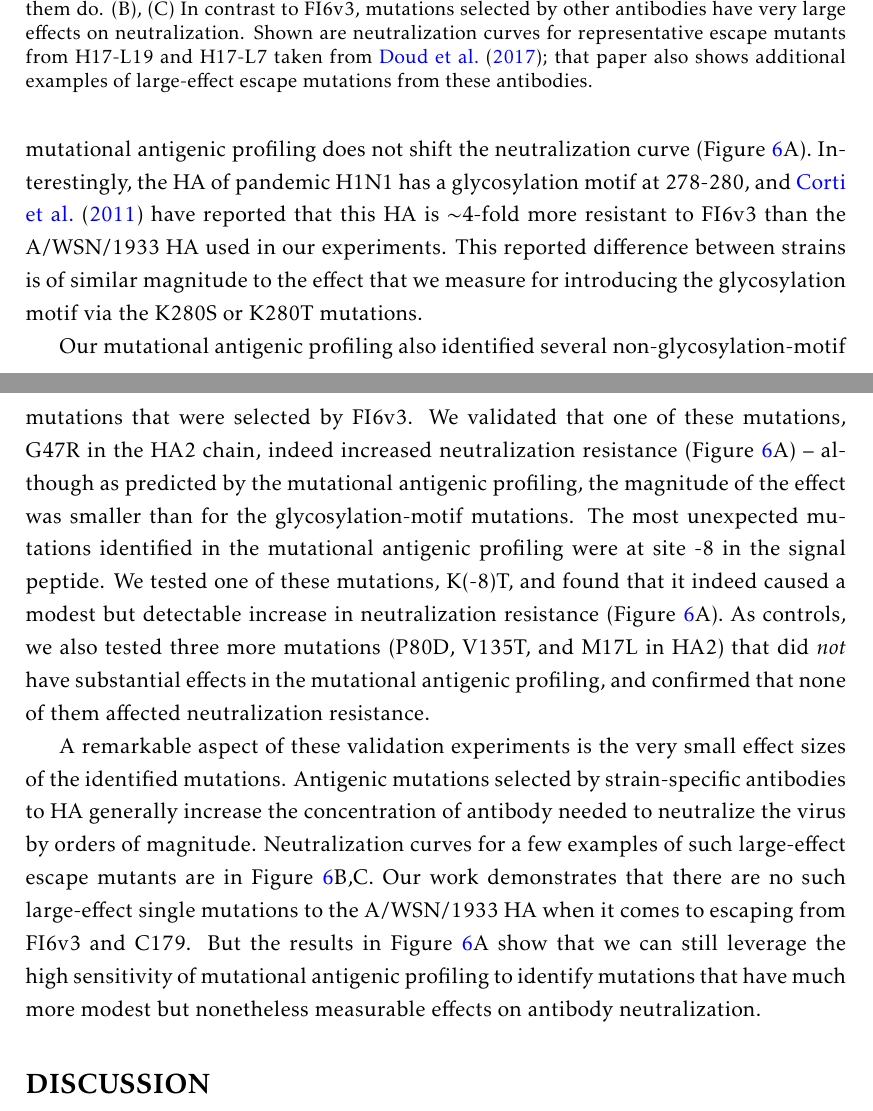
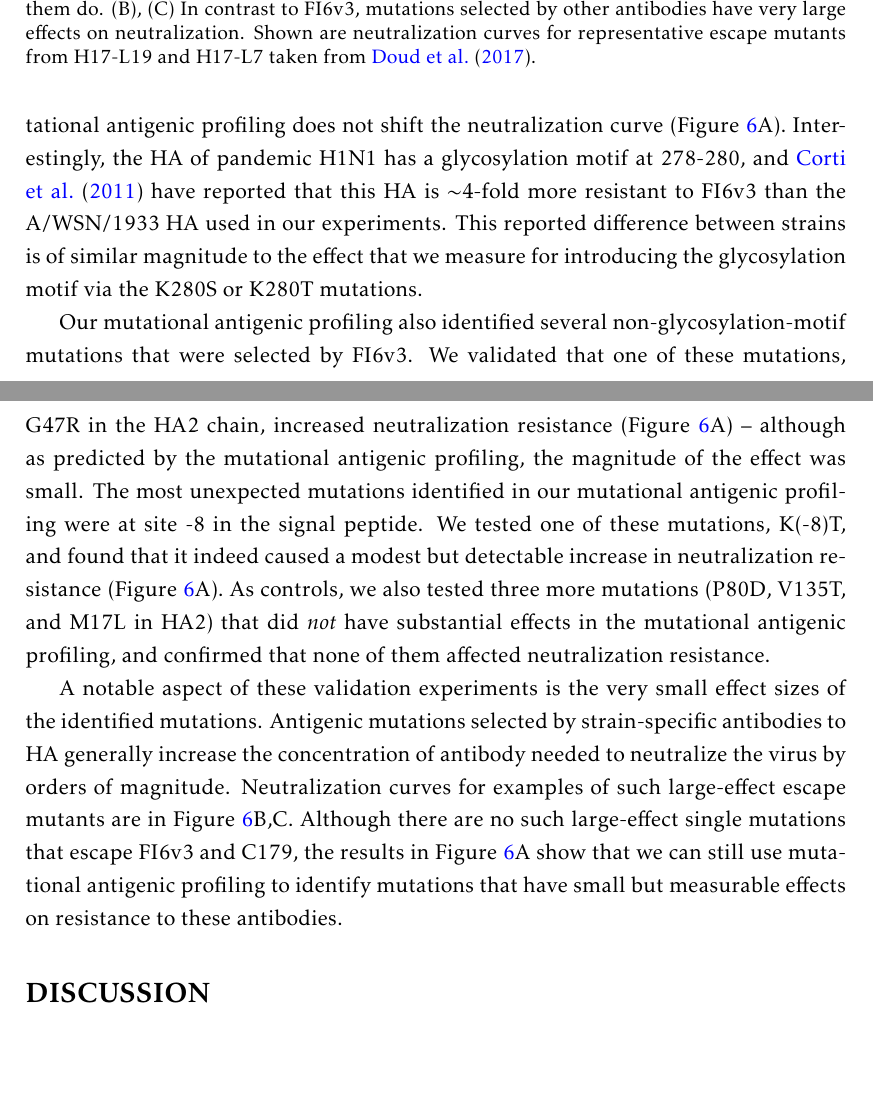
Before and after one commit to jbloomlab/HA_antibody_ease_of_escape, a LaTeX paper (paper/manuscript.tex): two parts of pages 12 and 13 of 29, joined at a grey line, cut so that both start at the same text, the shorter picture padded with empty space. Compiled offline with pdfLaTeX.

Commit message:
a few minor revisions to results

```diff
--- a/paper/manuscript.tex
+++ b/paper/manuscript.tex
@@ -301,9 +301,9 @@ We therefore tested some of these FI6v3-selected mutations using neutralization
 {\bf The mutations selected by FI6v3 increase neutralization resistance, but the effects are small.}
 (A) Neutralization curves of individual viral mutants with FI6v3.
 The mutations K280S, K280T, N291S, G47R (HA2), and K(-8)T are all expected to increase neutralization resistance based on the mutational antigenic profiling (Figure~\ref{fig:structures}A), and they all do so -- but only modestly.
-The mutations K280A, M17L (HA2), P80D, and V135T are \emph{not} expected to affect neutralization based on the mutational antigenic profiling (Figure~\ref{suppfig:FI6v3logo}, and none of them do.
+The mutations K280A, M17L (HA2), P80D, and V135T are \emph{not} expected to affect neutralization based on the mutational antigenic profiling (Figure~\ref{suppfig:FI6v3logo}), and none of them do.
 (B), (C) In contrast to FI6v3, mutations selected by other antibodies have very large effects on neutralization.
-Shown are neutralization curves for representative escape mutants from H17-L19 and H17-L7 taken from \citet{doud2017complete}; that paper also shows additional examples of large-effect escape mutations from these antibodies.
+Shown are neutralization curves for representative escape mutants from H17-L19 and H17-L7 taken from \citet{doud2017complete}.
 }
 \end{figure}
 
@@ -315,16 +315,15 @@ Interestingly, the HA of pandemic H1N1 has a glycosylation motif at 278-280, and
 This reported difference between strains is of similar magnitude to the effect that we measure for introducing the glycosylation motif via the K280S or K280T mutations.
 
 Our mutational antigenic profiling also identified several non-glycosylation-motif mutations that were selected by FI6v3.
-We validated that one of these mutations, G47R in the HA2 chain, indeed increased neutralization resistance (Figure~\ref{fig:FI6v3neutcurves}A) -- although as predicted by the mutational antigenic profiling, the magnitude of the effect was smaller than for the glycosylation-motif mutations.
-The most unexpected mutations identified in the mutational antigenic profiling were at site -8 in the signal peptide.
+We validated that one of these mutations, G47R in the HA2 chain, increased neutralization resistance (Figure~\ref{fig:FI6v3neutcurves}A) -- although as predicted by the mutational antigenic profiling, the magnitude of the effect was small.
+The most unexpected mutations identified in our mutational antigenic profiling were at site -8 in the signal peptide.
 We tested one of these mutations, K(-8)T, and found that it indeed caused a modest but detectable increase in neutralization resistance (Figure~\ref{fig:FI6v3neutcurves}A).
 As controls, we also tested three more mutations (P80D, V135T, and M17L in HA2) that did \emph{not} have substantial effects in the mutational antigenic profiling, and confirmed that none of them affected neutralization resistance.
 
-A remarkable aspect of these validation experiments is the very small effect sizes of the identified mutations.
+A notable aspect of these validation experiments is the very small effect sizes of the identified mutations.
 Antigenic mutations selected by strain-specific antibodies to HA generally increase the concentration of antibody needed to neutralize the virus by orders of magnitude.
-Neutralization curves for a few examples of such large-effect escape mutants are in Figure~\ref{fig:FI6v3neutcurves}B,C.
-Our work demonstrates that there are no such large-effect single mutations to the A/WSN/1933 HA when it comes to escaping from FI6v3 and C179.
-But the results in Figure~\ref{fig:FI6v3neutcurves}A show that we can still leverage the high sensitivity of mutational antigenic profiling to identify mutations that have much more modest but nonetheless measurable effects on antibody neutralization.
+Neutralization curves for examples of such large-effect escape mutants are in Figure~\ref{fig:FI6v3neutcurves}B,C.
+Although there are no such large-effect single mutations that escape FI6v3 and C179, the results in Figure~\ref{fig:FI6v3neutcurves}A show that we can still use mutational antigenic profiling to identify mutations that have small but measurable effects on resistance to these antibodies.
 
 \section*{DISCUSSION}
 Some discussion
```
Also changed, not shown: paper/manuscript.tex (10 more changed lines).
